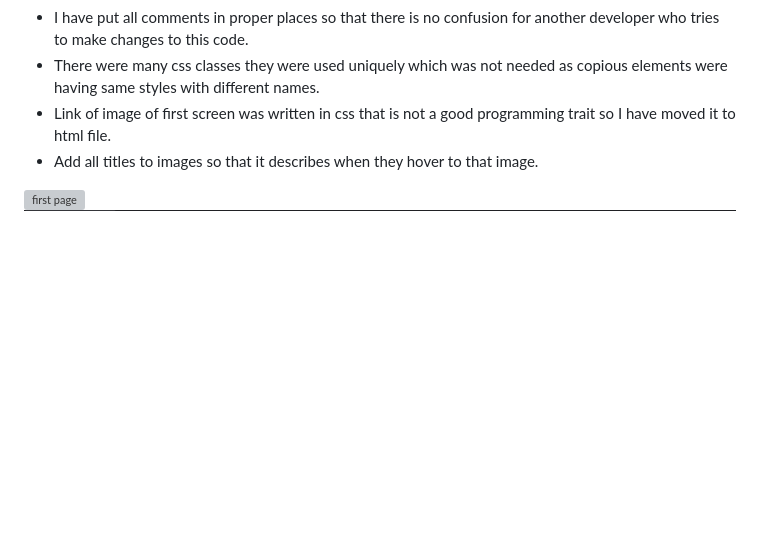
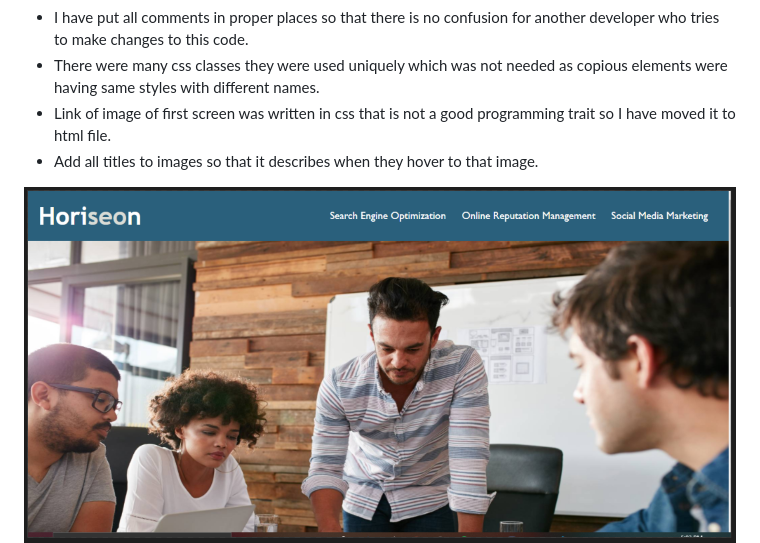
Before and after one commit to rswalm/Code-Refractor---Horiseon-Project-2020, a Markdown page: README.md, the part around the change. Rendered like a GitHub page; pictures changed too: assets/images/indexpage.png (added); blank space fills up the shorter version; grey boxes are pictures that could not be loaded.

Commit message:
edit readme final

```diff
--- a/README.md
+++ b/README.md
@@ -14,6 +14,6 @@ As per the criteria set out in the user story, I have refracted their existing c
 * Link of image of first screen was written in css that is not a good programming trait so I have moved it to html file.
 * Add all titles to images so that it describes when they hover to that image.
 
-![first page](./assets/images/firstpage.png)
+![indexpage](./assets/images/indexpage.png)
 ![first page part 2](./assets/images/firstpagepart2.png)
 ![first page part 3](./assets/images/firstpagepart3.png)
```
